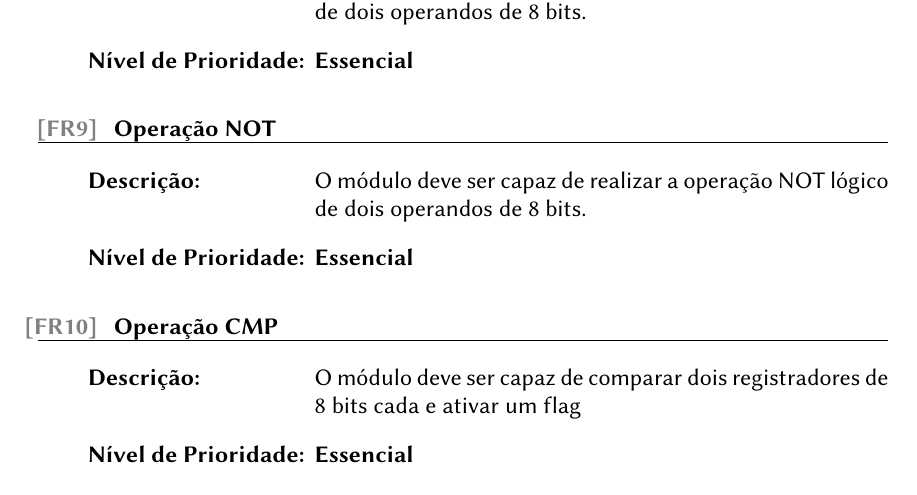
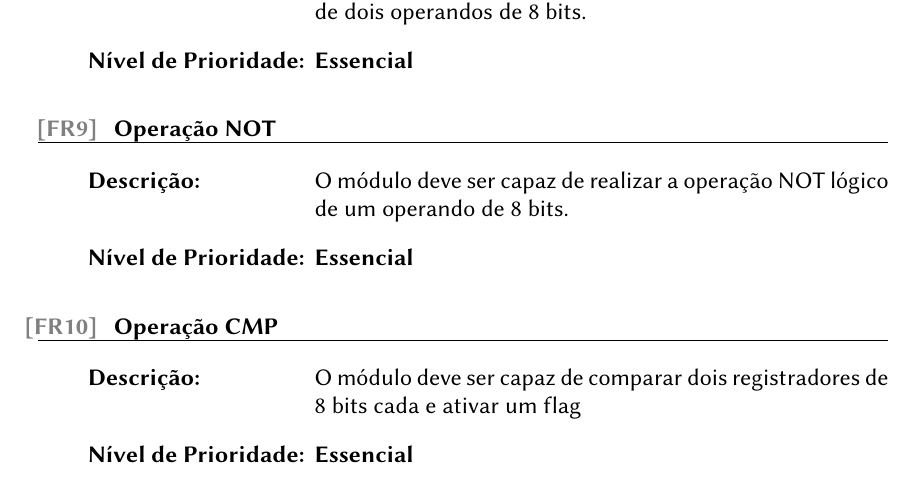
Before and after one commit to tec499-20142/t01-core-musa, a LaTeX document (doc/requirements/pt_br_requirements_specification.tex): part of page 6 of 7, cut so that both start at the same text. Compiled offline with pdfLaTeX.

Commit message:
Consertando a descrição da NOT

```diff
--- a/doc/requirements/pt_br_requirements_specification.tex
+++ b/doc/requirements/pt_br_requirements_specification.tex
@@ -168,7 +168,7 @@
       {Essencial}
 
       \requirement{Operação NOT}
-      {O módulo deve ser capaz de realizar a operação NOT lógico de dois operandos de 8 bits.}
+      {O módulo deve ser capaz de realizar a operação NOT lógico de um operando de 8 bits.}
       {Essencial}
 
       \requirement{Operação CMP}
```
